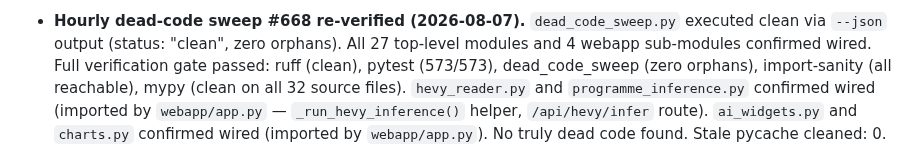
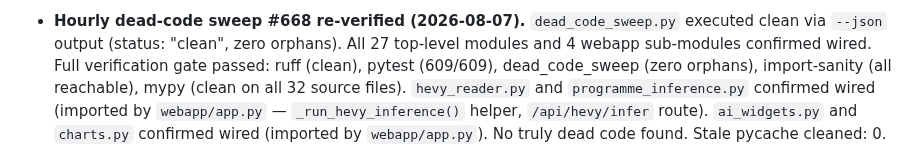
Before and after one commit to elgansayer/workout-agent, a Markdown page: AGENTS.md, the part around the change. GitHub-like rendering.

Commit message:
fix: correct test count (573→609) in dead-code sweep audit note

```diff
--- a/AGENTS.md
+++ b/AGENTS.md
@@ -219,7 +219,7 @@ forward. Cosmetic/dashboard work is welcome but should not crowd out §2/§3/§4
 - **Hourly dead-code sweep #668 re-verified (2026-08-07).** `dead_code_sweep.py` executed
   clean via `--json` output (status: "clean", zero orphans). All 27
   top-level modules and 4 webapp sub-modules confirmed wired. Full
-  verification gate passed: ruff (clean), pytest (573/573), dead_code_sweep
+  verification gate passed: ruff (clean), pytest (609/609), dead_code_sweep
   (zero orphans), import-sanity (all reachable), mypy (clean on all 32 source files).
   `hevy_reader.py` and `programme_inference.py` confirmed wired (imported by
   `webapp/app.py` — `_run_hevy_inference()` helper, `/api/hevy/infer` route).
```
